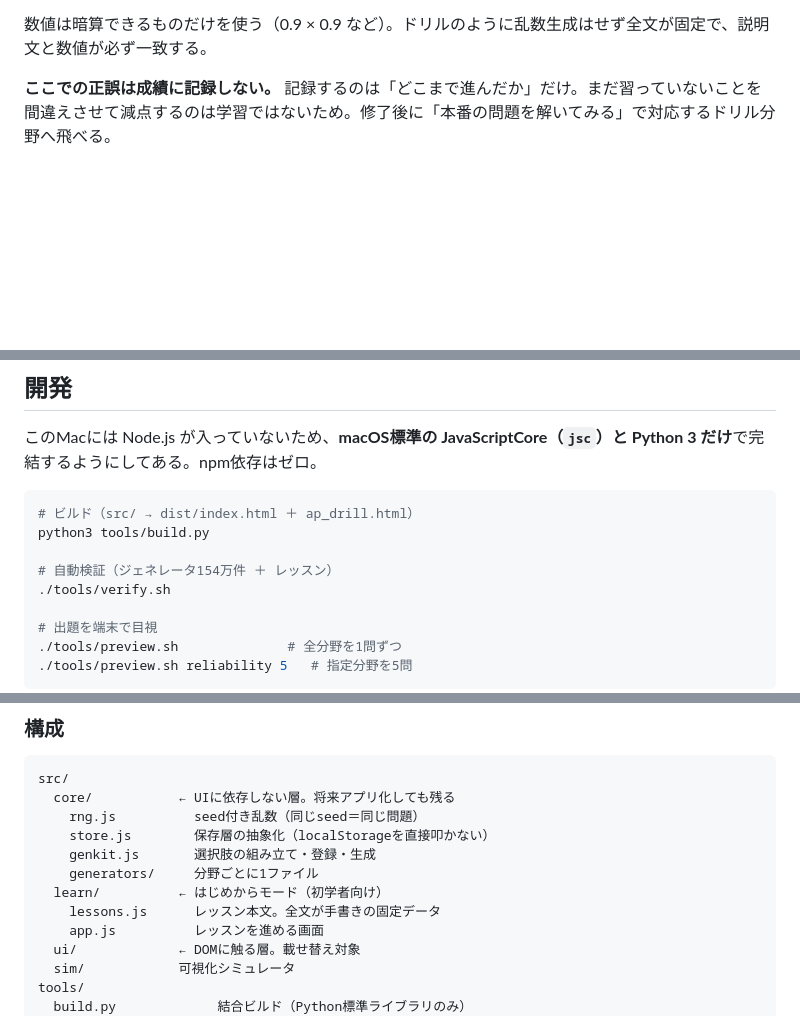
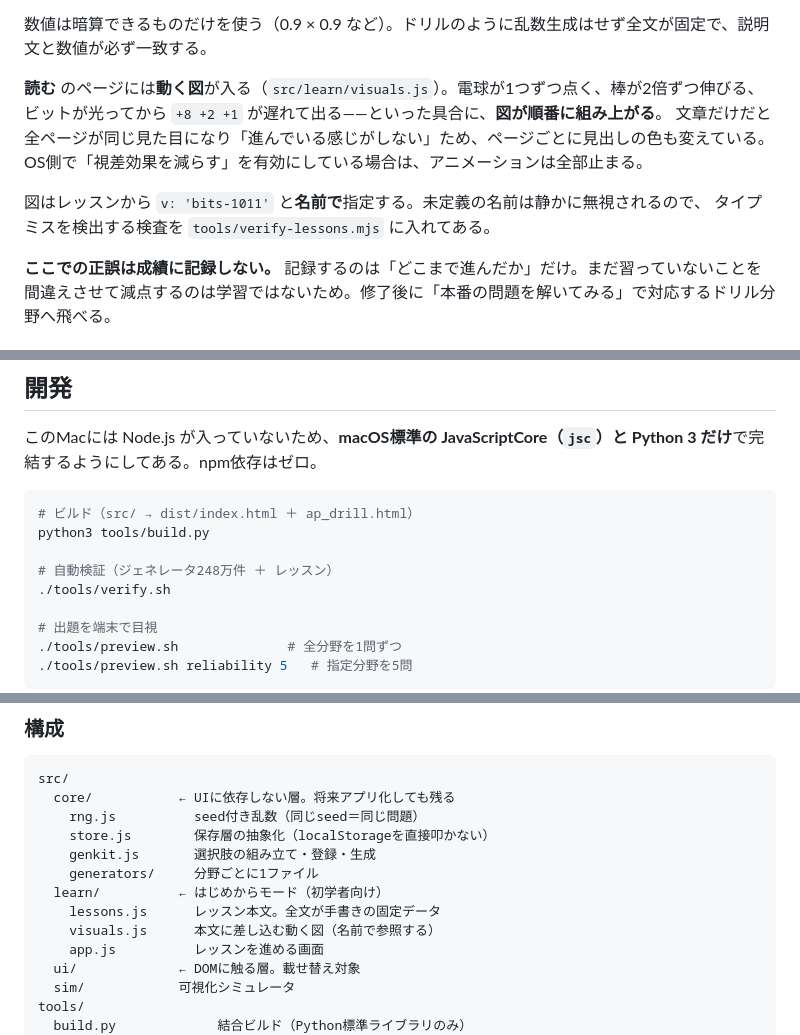
Before and after one commit to packetlife-red/ap-kit, a Markdown page: README.md, 3 parts joined by grey strips. GitHub-like rendering; blank space fills up the shorter version.

Commit message:
READMEに動く図の説明を追記
Co-Authored-By: Claude Opus 5 <noreply@anthropic.com>

```diff
--- a/README.md
+++ b/README.md
@@ -50,6 +50,14 @@ cd dist && python3 -m http.server 8765
 - **自分で解く** … 初めて自力。ヒント常時表示。**間違えても正解を出さず**、押した肢だけ落として別のヒントで再挑戦させる
 
 数値は暗算できるものだけを使う（0.9 × 0.9 など）。ドリルのように乱数生成はせず全文が固定で、説明文と数値が必ず一致する。
+
+**読む** のページには**動く図**が入る（`src/learn/visuals.js`）。電球が1つずつ点く、棒が2倍ずつ伸びる、
+ビットが光ってから `+8 +2 +1` が遅れて出る——といった具合に、**図が順番に組み上がる**。
+文章だけだと全ページが同じ見た目になり「進んでいる感じがしない」ため、ページごとに見出しの色も変えている。
+OS側で「視差効果を減らす」を有効にしている場合は、アニメーションは全部止まる。
+
+図はレッスンから `v: 'bits-1011'` と**名前で**指定する。未定義の名前は静かに無視されるので、
+タイプミスを検出する検査を `tools/verify-lessons.mjs` に入れてある。
 
 **ここでの正誤は成績に記録しない。** 記録するのは「どこまで進んだか」だけ。まだ習っていないことを間違えさせて減点するのは学習ではないため。修了後に「本番の問題を解いてみる」で対応するドリル分野へ飛べる。
 
@@ -125,7 +133,7 @@ cd dist && python3 -m http.server 8765
 # ビルド（src/ → dist/index.html ＋ ap_drill.html）
 python3 tools/build.py
 
-# 自動検証（ジェネレータ154万件 ＋ レッスン）
+# 自動検証（ジェネレータ248万件 ＋ レッスン）
 ./tools/verify.sh
 
 # 出題を端末で目視
@@ -146,6 +154,7 @@ src/
     generators/     分野ごとに1ファイル
   learn/          ← はじめからモード（初学者向け）
     lessons.js      レッスン本文。全文が手書きの固定データ
+    visuals.js      本文に差し込む動く図（名前で参照する）
     app.js          レッスンを進める画面
   ui/             ← DOMに触る層。載せ替え対象
   sim/            可視化シミュレータ
```
